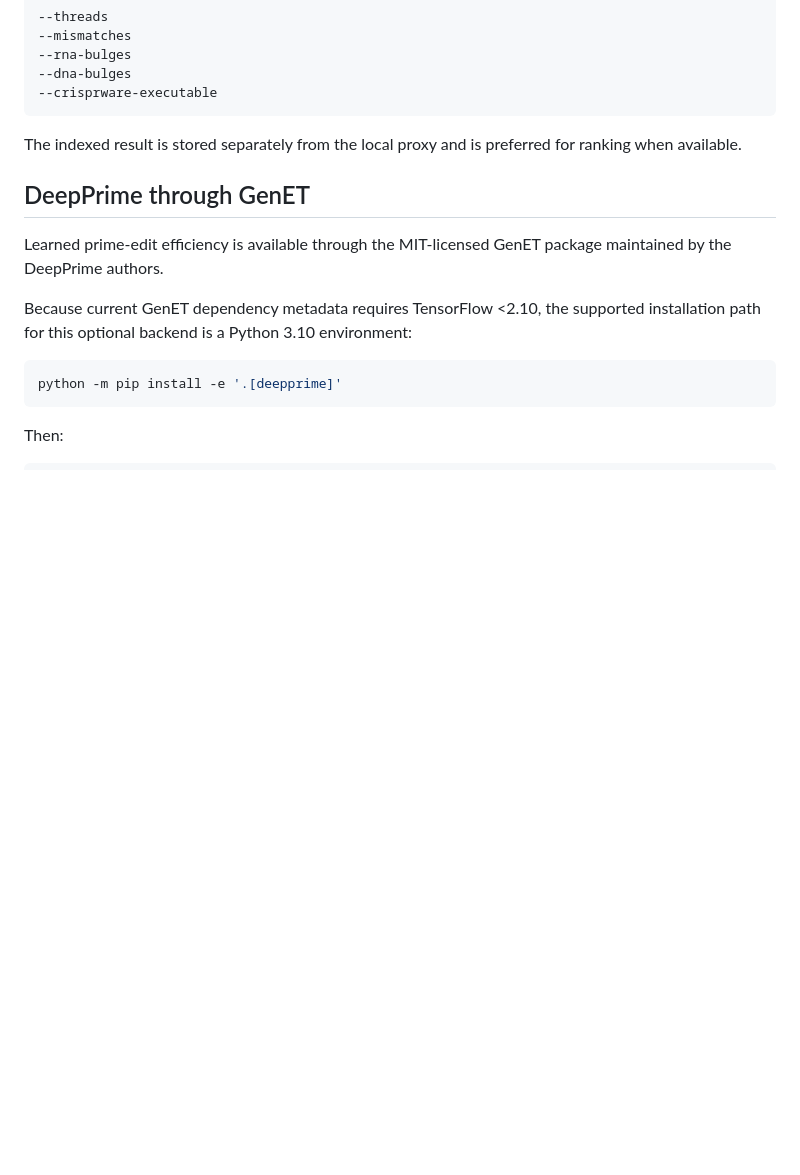
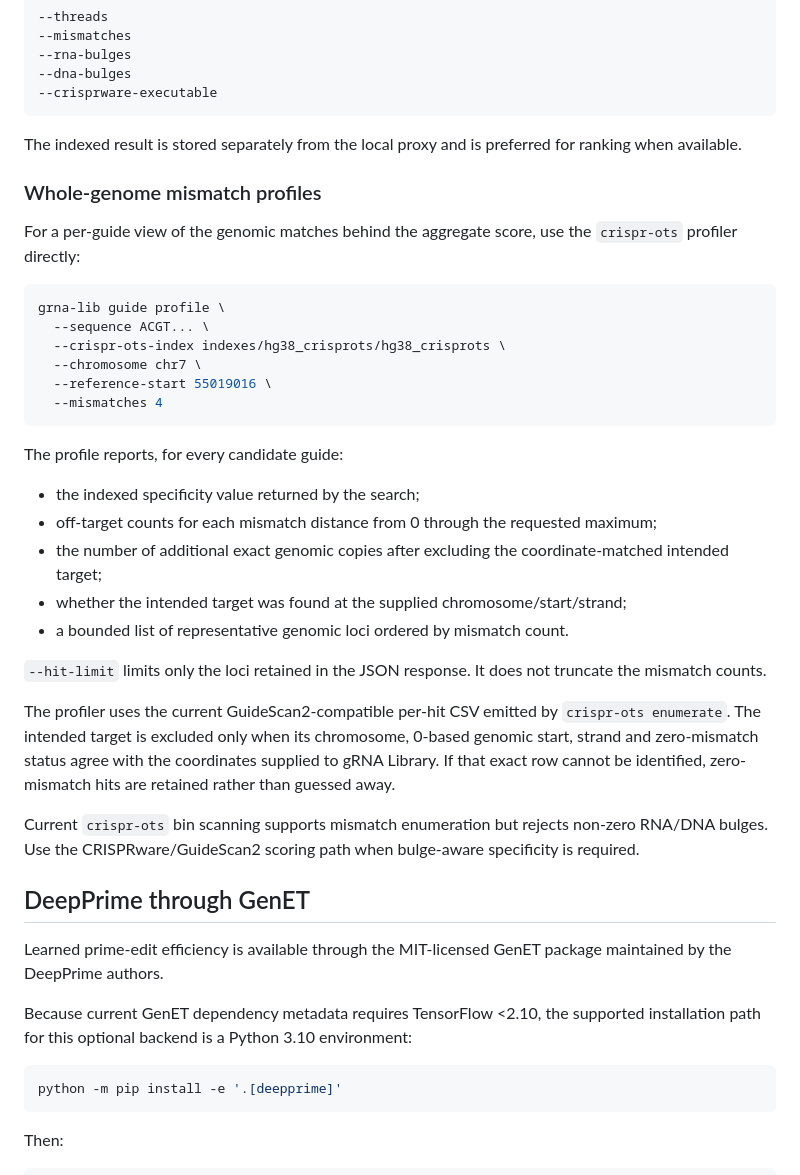
Before and after one commit to FerSaiyan/gRNA_lib, a Markdown page: docs/BACKENDS.md, the part around the change. GitHub-like rendering; blank space fills up the shorter version.

Commit message:
docs: document whole-genome mismatch profiling

````diff
--- a/docs/BACKENDS.md
+++ b/docs/BACKENDS.md
@@ -62,6 +62,33 @@ Optional controls:
 
 The indexed result is stored separately from the local proxy and is preferred for ranking when available.
 
+### Whole-genome mismatch profiles
+
+For a per-guide view of the genomic matches behind the aggregate score, use the `crispr-ots` profiler directly:
+
+```bash
+grna-lib guide profile \
+  --sequence ACGT... \
+  --crispr-ots-index indexes/hg38_crisprots/hg38_crisprots \
+  --chromosome chr7 \
+  --reference-start 55019016 \
+  --mismatches 4
+```
+
+The profile reports, for every candidate guide:
+
+- the indexed specificity value returned by the search;
+- off-target counts for each mismatch distance from 0 through the requested maximum;
+- the number of additional exact genomic copies after excluding the coordinate-matched intended target;
+- whether the intended target was found at the supplied chromosome/start/strand;
+- a bounded list of representative genomic loci ordered by mismatch count.
+
+`--hit-limit` limits only the loci retained in the JSON response. It does not truncate the mismatch counts.
+
+The profiler uses the current GuideScan2-compatible per-hit CSV emitted by `crispr-ots enumerate`. The intended target is excluded only when its chromosome, 0-based genomic start, strand and zero-mismatch status agree with the coordinates supplied to gRNA Library. If that exact row cannot be identified, zero-mismatch hits are retained rather than guessed away.
+
+Current `crispr-ots` bin scanning supports mismatch enumeration but rejects non-zero RNA/DNA bulges. Use the CRISPRware/GuideScan2 scoring path when bulge-aware specificity is required.
+
 ## DeepPrime through GenET
 
 Learned prime-edit efficiency is available through the MIT-licensed GenET package maintained by the DeepPrime authors.
````
